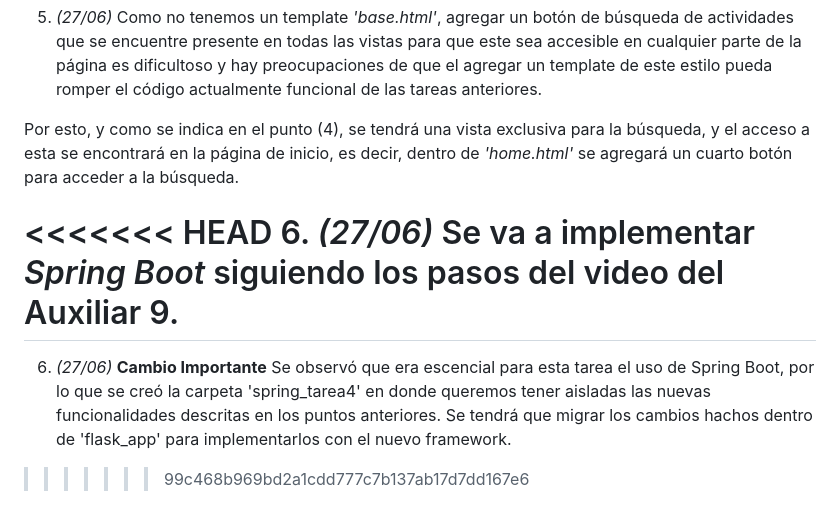
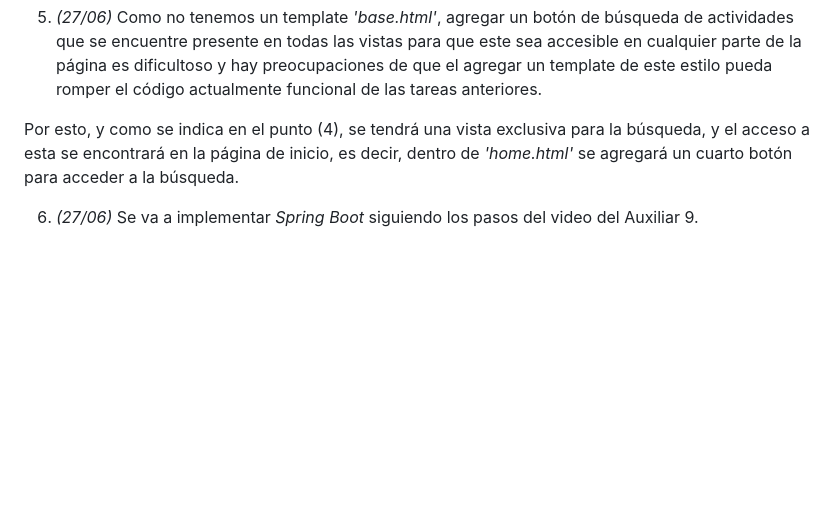
Before and after one commit to Eris7531/Desarrollo_Web_Vicente_Ferrada, a Markdown page: Tarea 4/flask_app/README.md, the part around the change. Rendered like a GitHub page; blank space fills up the shorter version.

Commit message:
Revert "fix"
This reverts commit 663c1ee4789a6e7da5f66595b10504434093a1e2.

```diff
--- a/Tarea 4/flask_app/README.md
+++ b/Tarea 4/flask_app/README.md
@@ -144,8 +144,4 @@ Así, este botón nos llevará a una vista dedicada exclusivamente a la búsqued
 
 Por esto, y como se indica en el punto (4), se tendrá una vista exclusiva para la búsqueda, y el acceso a esta se encontrará en la página de inicio, es decir, dentro de *'home.html'* se agregará un cuarto botón para acceder a la búsqueda.
 
-<<<<<<< HEAD
 6. *(27/06)* Se va a implementar *Spring Boot* siguiendo los pasos del video del Auxiliar 9.
-=======
-6. *(27/06)* **Cambio Importante** Se observó que era escencial para esta tarea el uso de Spring Boot, por lo que se creó la carpeta 'spring_tarea4' en donde queremos tener aisladas las nuevas funcionalidades descritas en los puntos anteriores. Se tendrá que migrar los cambios hachos dentro de 'flask_app' para implementarlos con el nuevo framework.
->>>>>>> 99c468b969bd2a1cdd777c7b137ab17d7dd167e6
```
